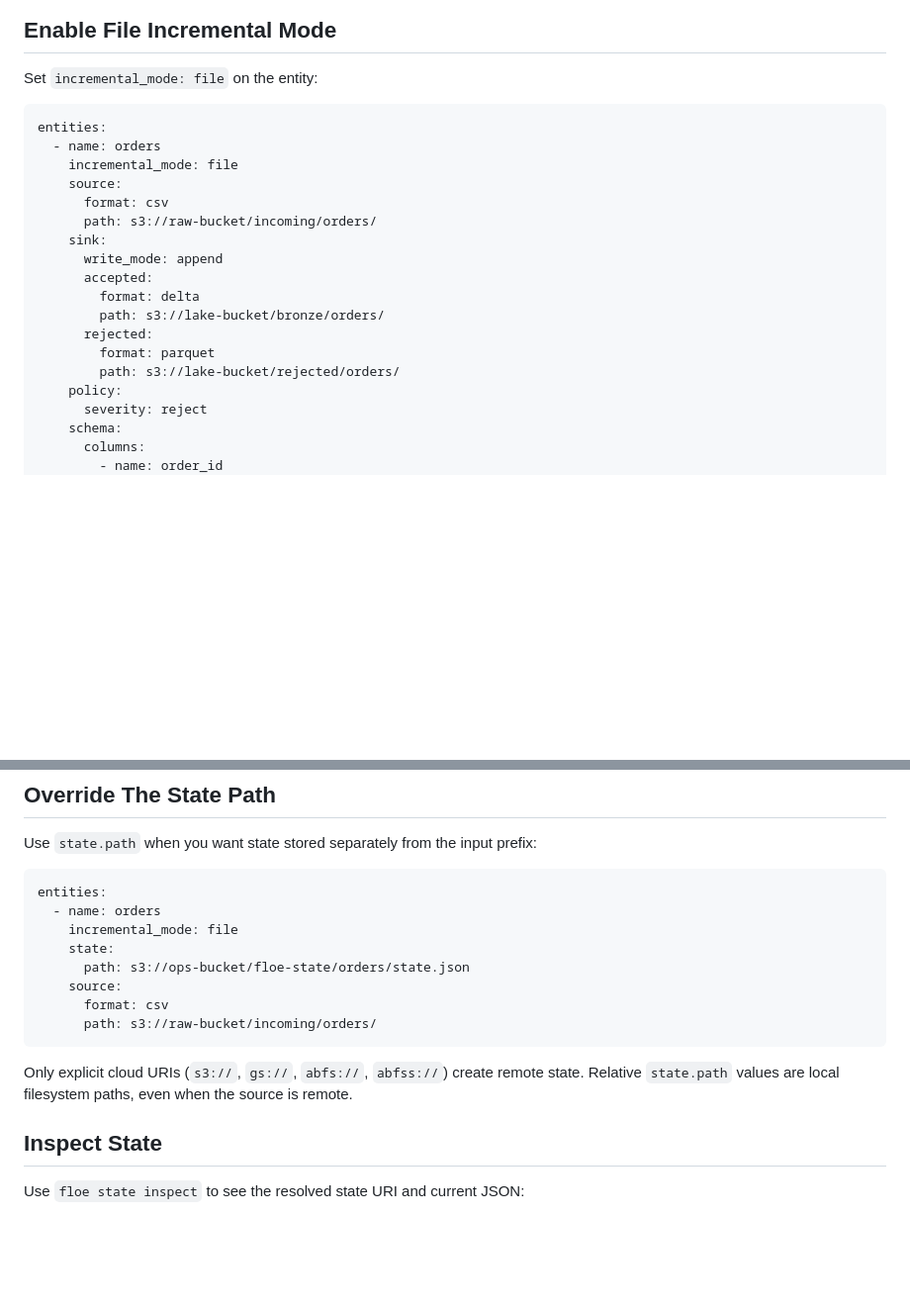
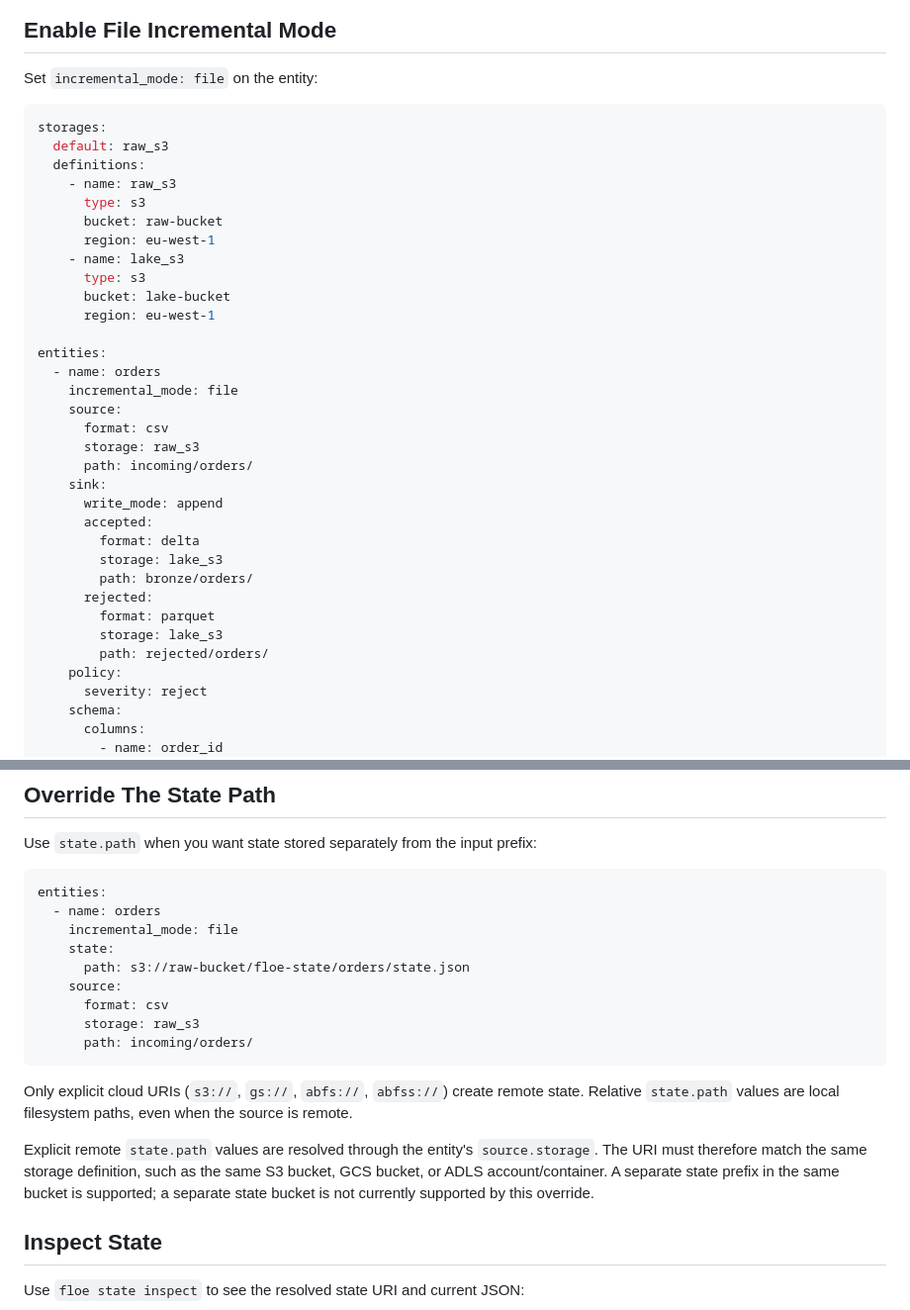
Before and after one commit to malon64/floe, a Markdown page: docs/incremental.md, 2 parts joined by grey strips. Shown at 99% size. Drawn GitHub-style; blank space fills up the shorter version.

Commit message:
docs: clarify incremental state storage

````diff
--- a/docs/incremental.md
+++ b/docs/incremental.md
@@ -12,20 +12,35 @@ over time, for example daily partner drops, API exports, or landing-zone batches
 Set `incremental_mode: file` on the entity:
 
 ```yaml
+storages:
+  default: raw_s3
+  definitions:
+    - name: raw_s3
+      type: s3
+      bucket: raw-bucket
+      region: eu-west-1
+    - name: lake_s3
+      type: s3
+      bucket: lake-bucket
+      region: eu-west-1
+
 entities:
   - name: orders
     incremental_mode: file
     source:
       format: csv
-      path: s3://raw-bucket/incoming/orders/
+      storage: raw_s3
+      path: incoming/orders/
     sink:
       write_mode: append
       accepted:
         format: delta
-        path: s3://lake-bucket/bronze/orders/
+        storage: lake_s3
+        path: bronze/orders/
       rejected:
         format: parquet
-        path: s3://lake-bucket/rejected/orders/
+        storage: lake_s3
+        path: rejected/orders/
     policy:
       severity: reject
     schema:
@@ -56,15 +71,22 @@ entities:
   - name: orders
     incremental_mode: file
     state:
-      path: s3://ops-bucket/floe-state/orders/state.json
+      path: s3://raw-bucket/floe-state/orders/state.json
     source:
       format: csv
-      path: s3://raw-bucket/incoming/orders/
+      storage: raw_s3
+      path: incoming/orders/
 ```
 
 Only explicit cloud URIs (`s3://`, `gs://`, `abfs://`, `abfss://`) create remote
 state. Relative `state.path` values are local filesystem paths, even when the
 source is remote.
+
+Explicit remote `state.path` values are resolved through the entity's
+`source.storage`. The URI must therefore match the same storage definition, such
+as the same S3 bucket, GCS bucket, or ADLS account/container. A separate state
+prefix in the same bucket is supported; a separate state bucket is not currently
+supported by this override.
 
 ## Inspect State
 
````
